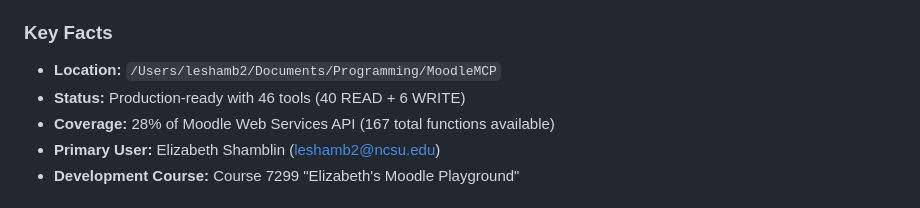
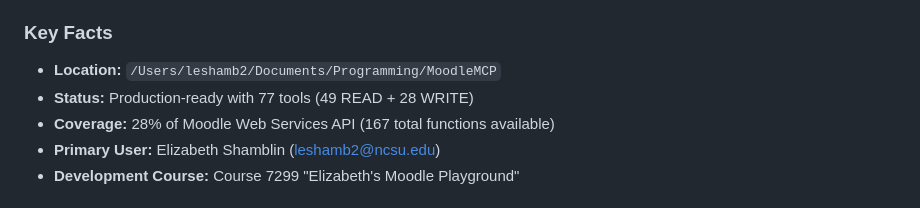
Before and after one commit to leshamblin/MoodleMCP, a Markdown page: CLAUDE.md, the part around the change. Drawn GitHub-style.

```diff
--- a/CLAUDE.md
+++ b/CLAUDE.md
@@ -6,7 +6,7 @@ This is the **Moodle MCP Server** - a comprehensive Model Context Protocol serve
 
 ### Key Facts
 - **Location:** `/Users/leshamb2/Documents/Programming/MoodleMCP`
-- **Status:** Production-ready with 46 tools (40 READ + 6 WRITE)
+- **Status:** Production-ready with 77 tools (49 READ + 28 WRITE)
 - **Coverage:** 28% of Moodle Web Services API (167 total functions available)
 - **Primary User:** Elizabeth Shamblin (leshamb2@ncsu.edu)
 - **Development Course:** Course 7299 "Elizabeth's Moodle Playground"
```
Also changed, not shown: README.md (+1 -1 lines).
